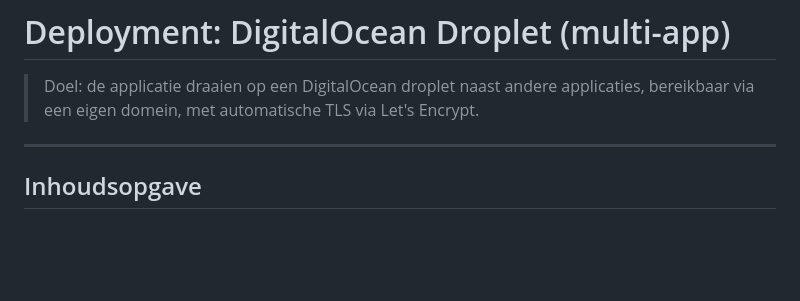
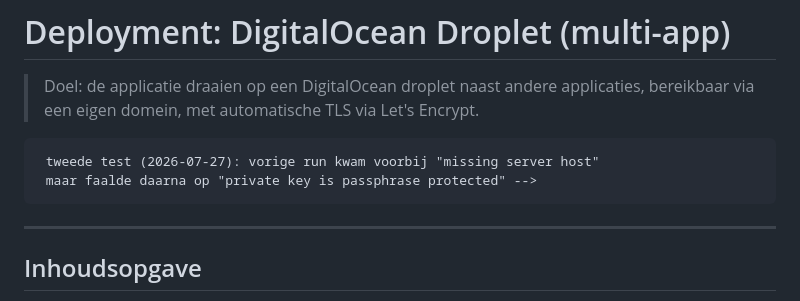
Before and after one commit to gerardzeeman/translators-tags, a Markdown page: docs/deployment.md, the part around the change. Drawn GitHub-style; blank space fills up the shorter version.

Commit message:
chore: nogmaals dummy wijziging om deploy-workflow te testen
Vorige run (PR #12) kwam voorbij de ontbrekende host/username secrets,
maar faalde daarna op "ssh: this private key is passphrase protected" --
SSH_PRIVATE_KEY bevat een sleutel met wachtwoord, en de workflow geeft
geen passphrase-input mee aan appleboy/ssh-action.

```diff
--- a/docs/deployment.md
+++ b/docs/deployment.md
@@ -4,7 +4,9 @@
 > bereikbaar via een eigen domein, met automatische TLS via Let's Encrypt.
 
 <!-- dummy-wijziging: test van .github/workflows/deploy.yml na het instellen van
-     DROPLET_IP/DROPLET_USER/SSH_PRIVATE_KEY secrets (2026-07-27) -->
+     DROPLET_IP/DROPLET_USER/SSH_PRIVATE_KEY secrets (2026-07-27) --><!--
+     tweede test (2026-07-27): vorige run kwam voorbij "missing server host"
+     maar faalde daarna op "private key is passphrase protected" -->
 
 ---
 
```
